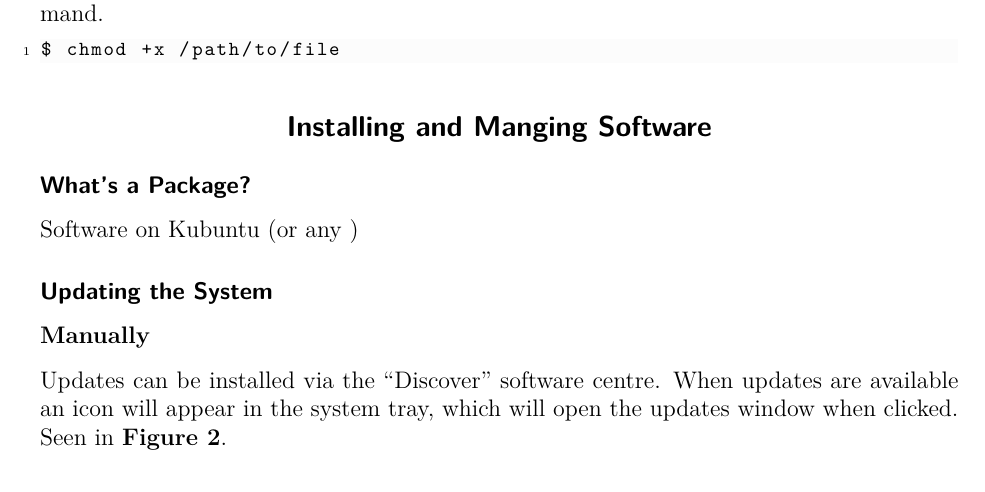
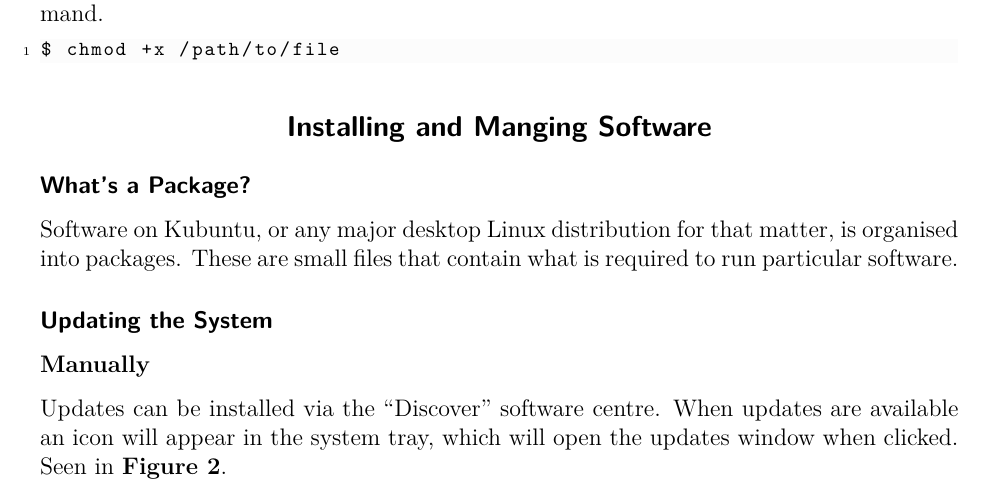
Before and after one commit to WalJT/Random-Kubuntu-Stuff, a LaTeX document (main.tex): part of page 2 of 4 before the commit and part of page 2 of 5 after it, cut so that both start at the same text. Compiled offline with pdfLaTeX.

Commit message:
Start describing packages

```diff
--- a/main.tex
+++ b/main.tex
@@ -160,7 +160,7 @@ $ chmod +x /path/to/file
 
 \subsection{What's a Package?}
 
-Software on Kubuntu (or any )
+Software on Kubuntu, or any major desktop Linux distribution for that matter, is organised into packages. These are small files that contain what is required to run particular software.
 
 \subsection{Updating the System}
 
```
